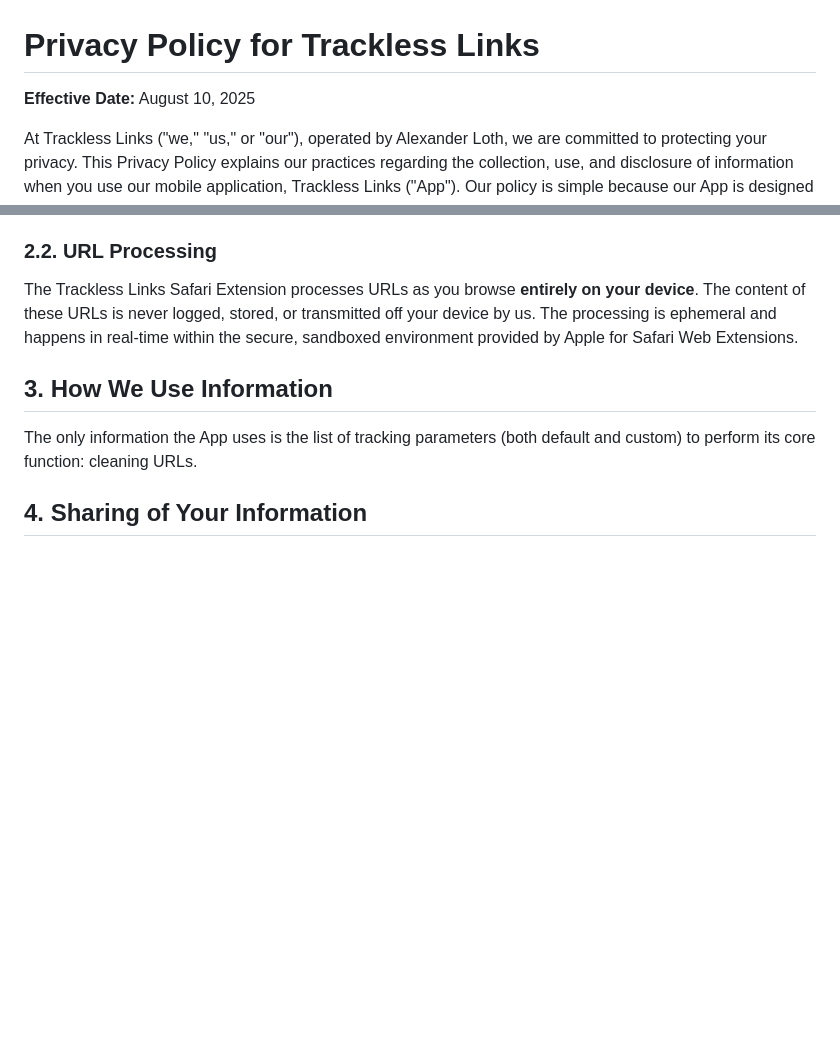
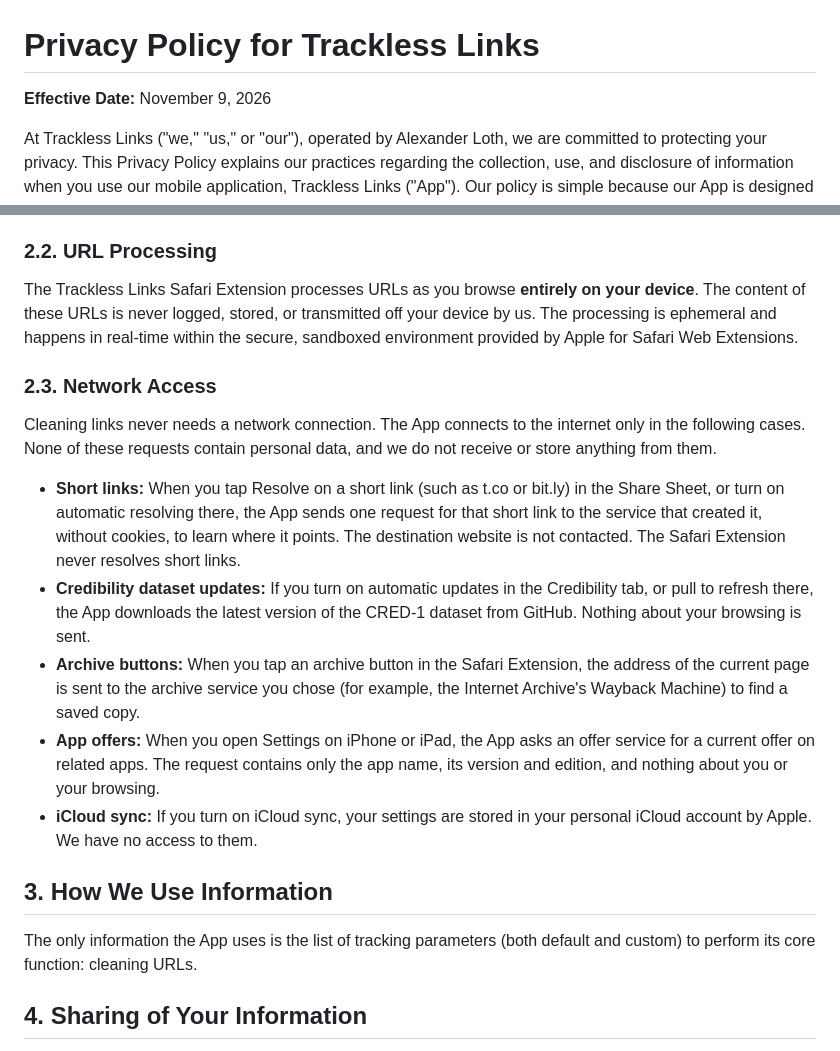
Before and after one commit to aloth/trackless-links, a Markdown page: privacy_policy.md, 2 parts joined by grey strips. GitHub-like rendering; blank space fills up the shorter version.

Commit message:
Privacy policy: list every network connection the app makes
Cleaning links never needs a connection, but the app does go online in five cases: resolving a short link (new in 4.6, on tap or with automatic resolving turned on in the Share Sheet), CRED-1 dataset updates from GitHub, the archive buttons in the Safari extension, the app offer row in Settings, and iCloud sync. The policy did not mention any of them. The effective date is the planned 4.6 release date.

```diff
--- a/privacy_policy.md
+++ b/privacy_policy.md
@@ -1,6 +1,6 @@
 # Privacy Policy for Trackless Links
 
-**Effective Date:** August 10, 2025
+**Effective Date:** November 9, 2026
 
 At Trackless Links ("we," "us," or "our"), operated by Alexander Loth, we are committed to protecting your privacy. This Privacy Policy explains our practices regarding the collection, use, and disclosure of information when you use our mobile application, Trackless Links ("App"). Our policy is simple because our App is designed from the ground up to protect your privacy.
 
@@ -19,6 +19,15 @@ Any custom tracking parameters you add to the App's blocklist are **stored local
 
 ### 2.2. URL Processing
 The Trackless Links Safari Extension processes URLs as you browse **entirely on your device**. The content of these URLs is never logged, stored, or transmitted off your device by us. The processing is ephemeral and happens in real-time within the secure, sandboxed environment provided by Apple for Safari Web Extensions.
+
+### 2.3. Network Access
+Cleaning links never needs a network connection. The App connects to the internet only in the following cases. None of these requests contain personal data, and we do not receive or store anything from them.
+
+- **Short links:** When you tap Resolve on a short link (such as t.co or bit.ly) in the Share Sheet, or turn on automatic resolving there, the App sends one request for that short link to the service that created it, without cookies, to learn where it points. The destination website is not contacted. The Safari Extension never resolves short links.
+- **Credibility dataset updates:** If you turn on automatic updates in the Credibility tab, or pull to refresh there, the App downloads the latest version of the CRED-1 dataset from GitHub. Nothing about your browsing is sent.
+- **Archive buttons:** When you tap an archive button in the Safari Extension, the address of the current page is sent to the archive service you chose (for example, the Internet Archive's Wayback Machine) to find a saved copy.
+- **App offers:** When you open Settings on iPhone or iPad, the App asks an offer service for a current offer on related apps. The request contains only the app name, its version and edition, and nothing about you or your browsing.
+- **iCloud sync:** If you turn on iCloud sync, your settings are stored in your personal iCloud account by Apple. We have no access to them.
 
 ## 3. How We Use Information
 
```
